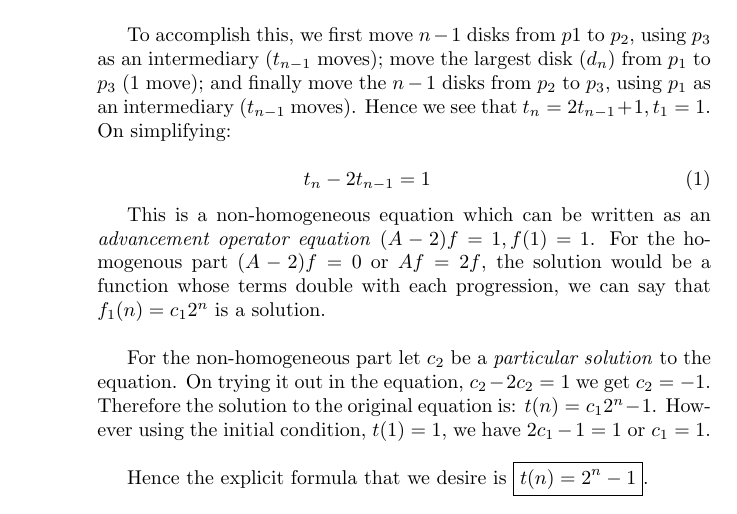
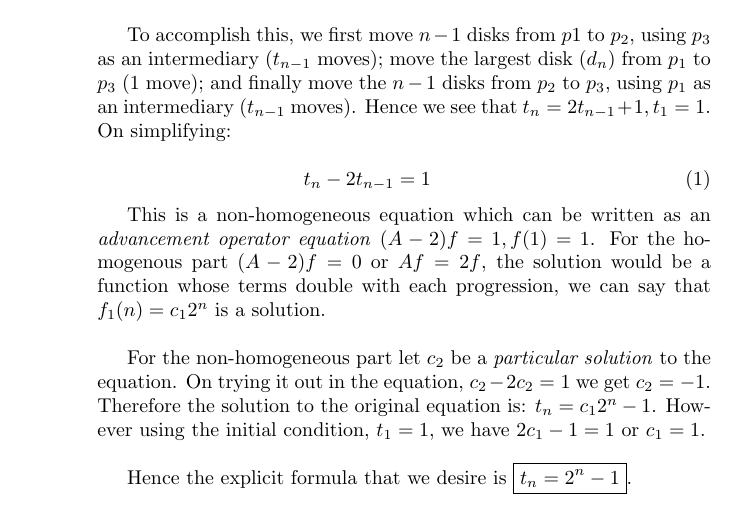
Before and after one commit to wasprobot/DISC-MATH-387, a LaTeX problem sheet (exercises/chap-9/exercise-11.tex): part of the page, cut so that both start at the same text. Compiled offline with pdfLaTeX.

Commit message:
chap-09 - ex11 (formatting)

```diff
--- a/exercises/chap-9/exercise-11.tex
+++ b/exercises/chap-9/exercise-11.tex
@@ -63,11 +63,11 @@
     $c_2-2c_2=1$ we get $c_2=-1$.
     Therefore the solution
     to the original equation is:
-    $t(n)=c_12^n-1$.
+    $t_n=c_12^n-1$.
     However using the initial condition,
-    $t(1)=1$, we have $2c_1-1=1$ or $c_1=1$.\\
+    $t_1=1$, we have $2c_1-1=1$ or $c_1=1$.\\
 
     Hence the explicit formula that we desire is
-    \boxed{t(n) = 2^n-1}.
+    \boxed{t_n = 2^n-1}.
     }
 \end{document}
```
Also changed, not shown: exercises/chap-9/exercise-11.pdf.
